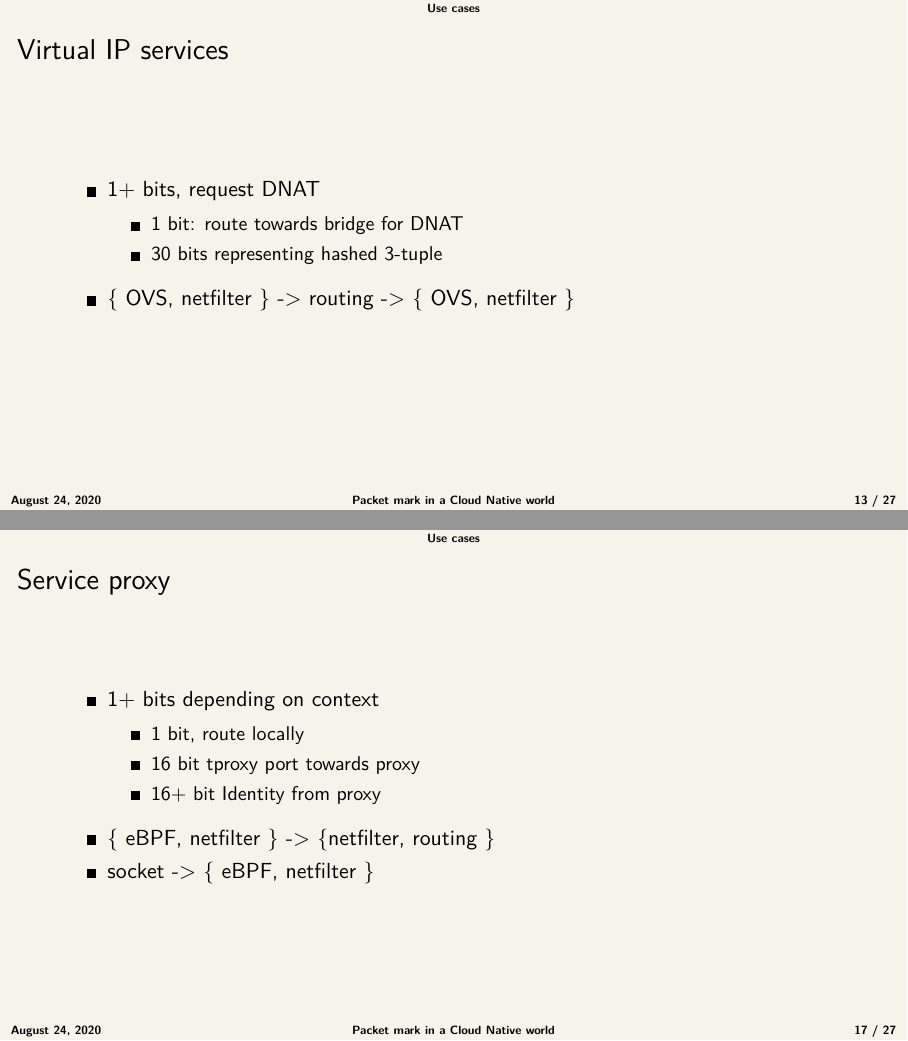
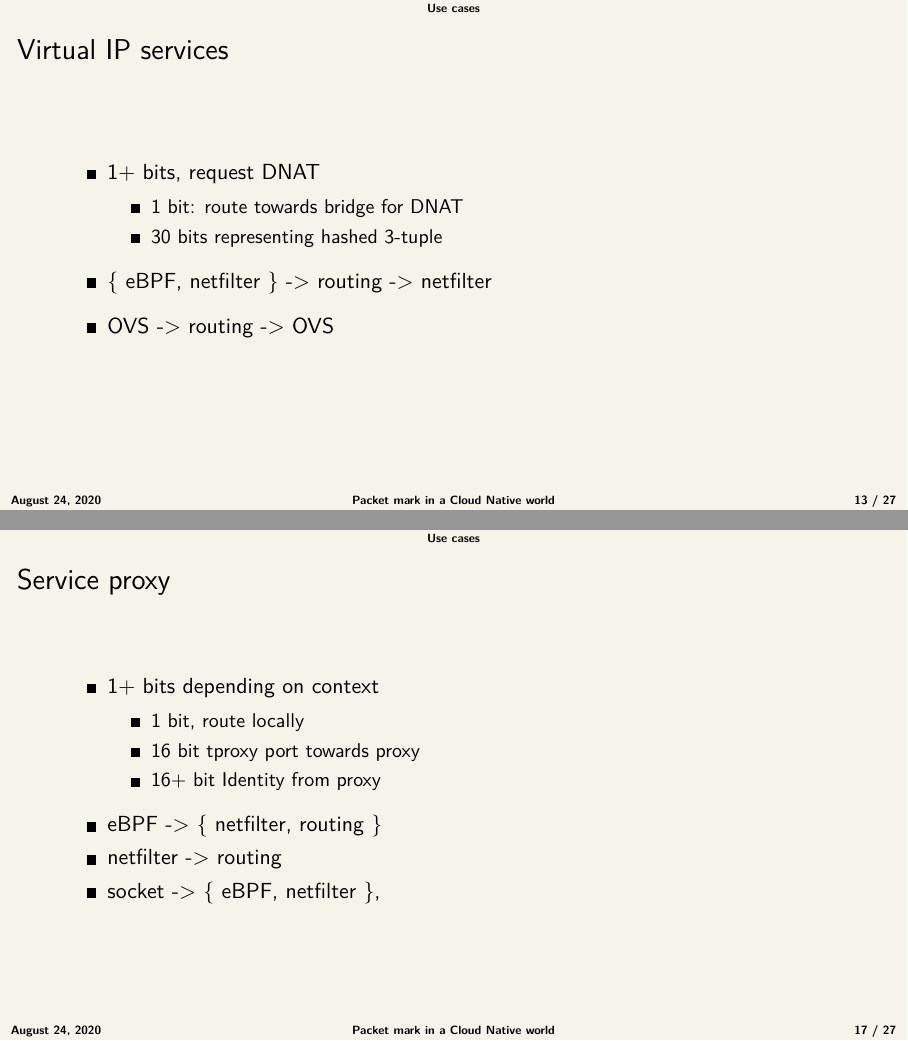
Before and after one commit to joestringer/lpc20-pkt-mark, LaTeX slides (slides/slides.tex): pages 15 and 19 of 31, joined at a grey line. Compiled offline with pdfLaTeX.

Commit message:
slides: Expand some points to clarify

```diff
--- a/slides/slides.tex
+++ b/slides/slides.tex
@@ -345,7 +345,8 @@
                 \item 1 bit: route towards bridge for DNAT~\smallskip
                 \item 30 bits representing hashed 3-tuple~\medskip
             \end{itemize}
-            \item  \{ OVS, netfilter \} -> routing -> \{ OVS, netfilter \}~\medskip
+            \item \{ eBPF, netfilter \} -> routing -> netfilter~\medskip
+            \item OVS -> routing -> OVS~\medskip
         \end{itemize}
     \end{frame}
 
@@ -431,8 +435,9 @@
                 \item 16 bit tproxy port towards proxy~\smallskip
                 \item 16+ bit Identity from proxy~\medskip
             \end{itemize}
-            \item \{ eBPF, netfilter \} -> \{netfilter, routing \}
-            \item socket -> \{ eBPF, netfilter \}
+            \item eBPF -> \{ netfilter, routing \}
+            \item netfilter -> routing
+            \item socket -> \{ eBPF, netfilter \},
         \end{itemize}
     \end{frame}
 
```
Also changed, not shown: slides/slides.tex (3 more changed lines).
